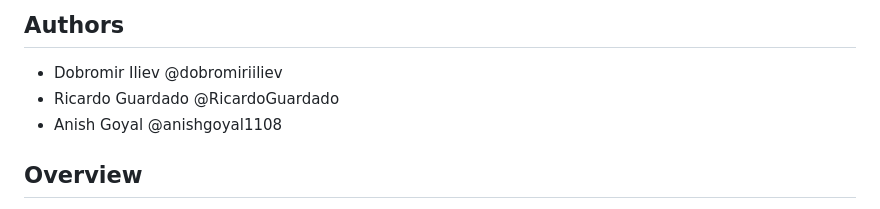
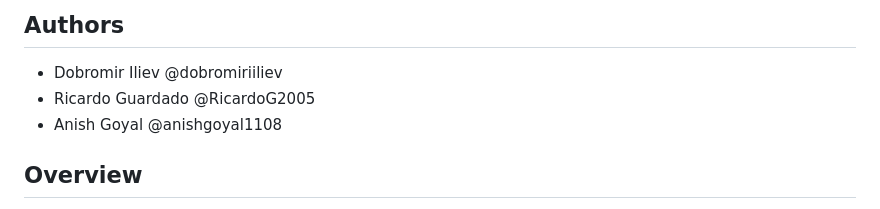
Before and after one commit to dobromiriiliev/An-Innovative-Energy-Efficient-Biomimetic-Propulsion-System-for-Submersibles-Derived-from-Zebrafish, a Markdown page: README.md, the part around the change. GitHub-like rendering.

Commit message:
feat: update README

```diff
--- a/README.md
+++ b/README.md
@@ -7,7 +7,7 @@
 ## Authors
 
 - Dobromir Iliev @dobromiriiliev
-- Ricardo Guardado @RicardoGuardado
+- Ricardo Guardado @RicardoG2005
 - Anish Goyal @anishgoyal1108
 
 ## Overview
```
